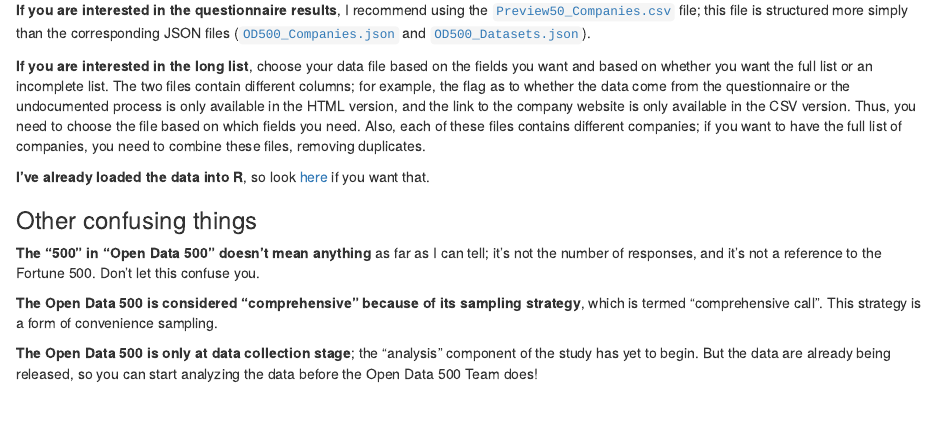
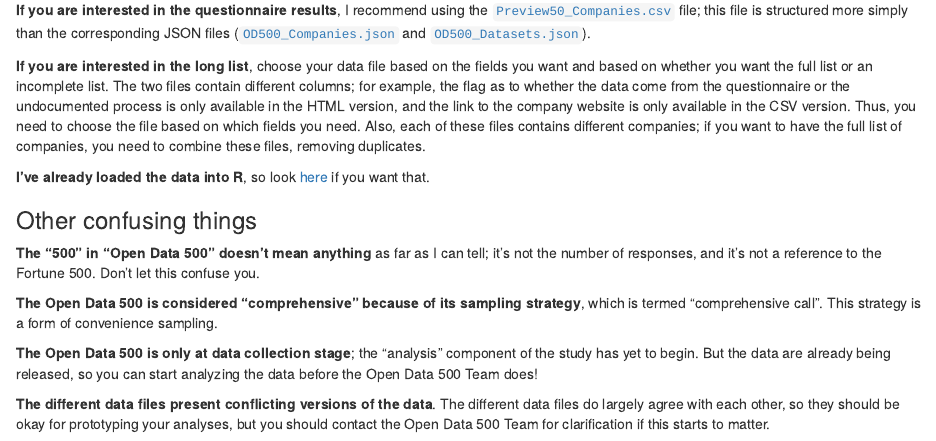
Before and after one commit to nickcash/open-data-500, an R Markdown document (readme.Rmd): the page in a window 1100 px wide, from 12040 px down. Rendered offline with R 4.5, knitr and Pandoc, with nearby package versions; some code elsewhere in the file could not run offline; common packages that the code uses without loading them are loaded.

Commit message:
conflicts

```diff
--- a/readme.Rmd
+++ b/readme.Rmd
@@ -660,3 +660,8 @@
 component of the study has yet to begin. But the data are already being
 released, so you can start analyzing the data before the Open Data 500
 Team does!
+
+**The different data files present conflicting versions of the data**.
+The different data files do largely agree with each other,
+so they should be okay for prototyping your analyses, but you should contact the
+Open Data 500 Team for clarification if this starts to matter.
```
Also changed, not shown: main.r (+1 -1 lines).
